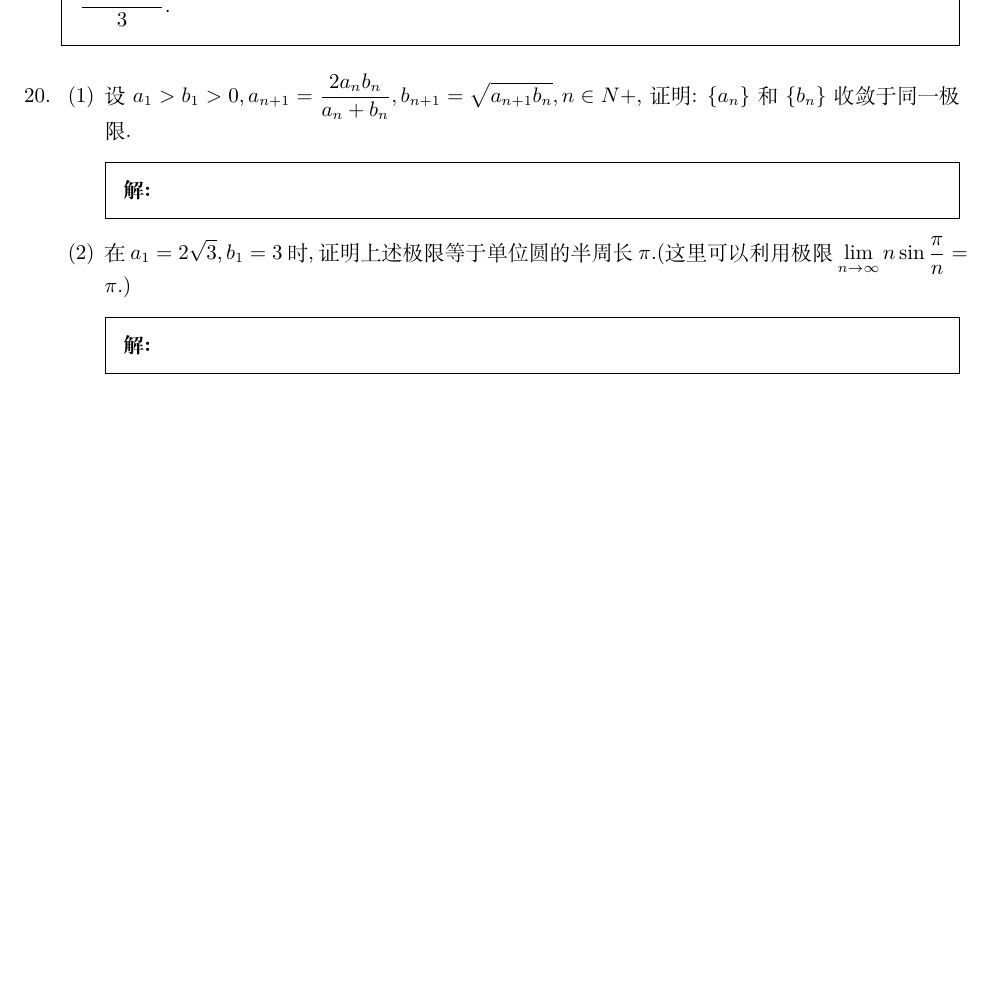
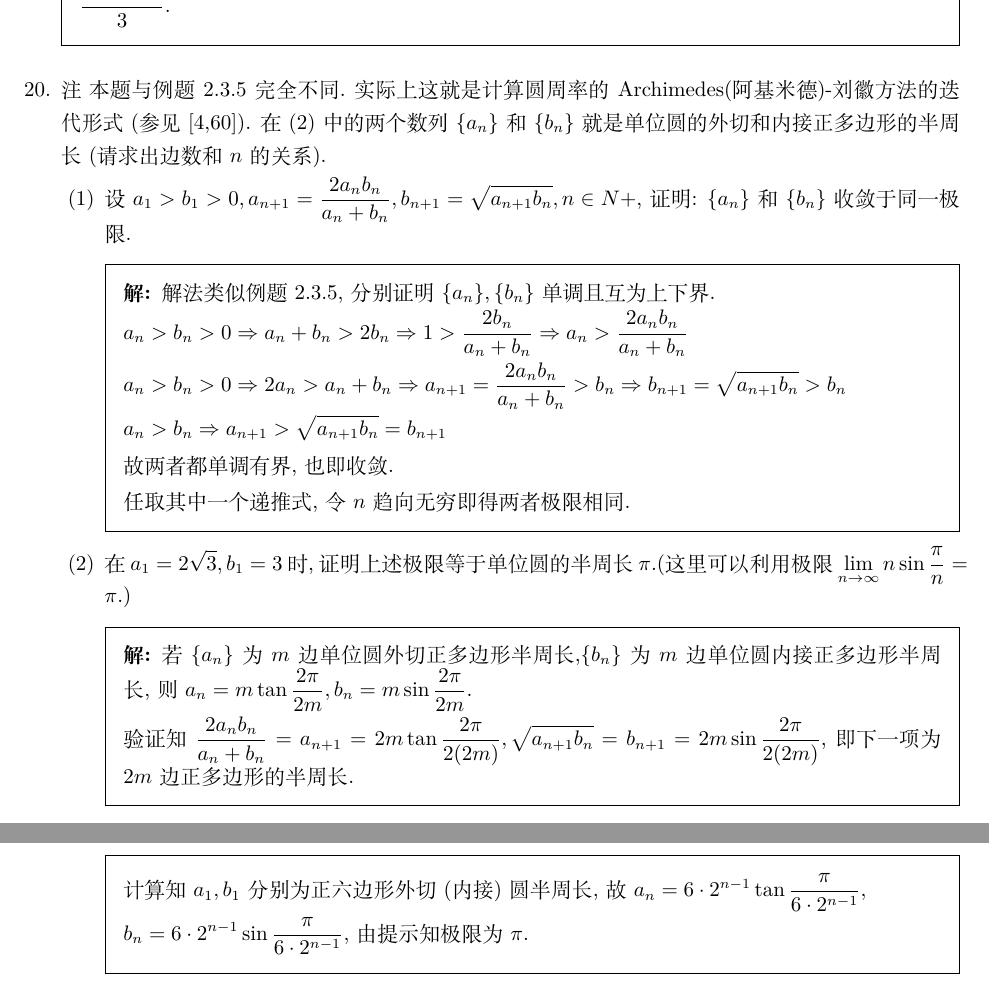
Before and after one commit to Yxue-1906/mathmatical_analysis, a LaTeX problem sheet (第二章 数列极限/2.7.tex): part of page 6 of 6 before the commit and two parts of pages 6 and 7 of 7 after it, the two joined at a grey line, cut so that both start at the same text, the shorter picture padded with empty space. Compiled offline with XeLaTeX.

Commit message:
Reference problems set 1 complete.

```diff
--- a/第二章 数列极限/2.7.tex
+++ b/第二章 数列极限/2.7.tex
@@ -285,19 +285,40 @@
     \end{solution}
 
     \question
+    注\,\,本题与例题2.3.5完全不同.实际上这就是计算圆周率的Archimedes(阿基米德)-刘徽方法的迭代形式(参见[4,60]).
+    在(2)中的两个数列$\{a_n\}$和$\{b_n\}$就是单位圆的外切和内接正多边形的半周长(请求出边数和$n$的关系).
     \begin{parts}
         \part
         设$a_1>b_1>0,a_{n+1}=\frac{2a_nb_n}{a_n+b_n},b_{n+1}=\sqrt{a_{n+1}b_n},n\in N+$,证明:
         $\{a_n\}$和$\{b_n\}$收敛于同一极限.
         \begin{solution}
+            解法类似例题2.3.5,分别证明$\{a_n\},\{b_n\}$单调且互为上下界.
 
+            $a_n>b_n>0\Rightarrow a_n+b_n>2b_n\Rightarrow 1>\frac{2b_n}{a_n+b_n}\Rightarrow a_n>\frac{2a_nb_n}{a_n+b_n}$
+
+            $a_n>b_n>0\Rightarrow 2a_n>a_n+b_n\Rightarrow a_{n+1}=\frac{2a_nb_n}{a_n+b_n}>b_n\Rightarrow
+            b_{n+1}=\sqrt{a_{n+1}b_n}>b_n$
+
+            $a_n>b_n\Rightarrow a_{n+1}>\sqrt{a_{n+1}b_n}=b_{n+1}$
+
+            故两者都单调有界,也即收敛.
+
+            任取其中一个递推式,令$n$趋向无穷即得两者极限相同.
         \end{solution}
 
         \part
         在$a_1=2\sqrt{3},b_1=3$时,证明上述极限等于单位圆的半周长$\pi$.(这里可以利用极限
         $\lim_{n\to\infty}n\sin\frac{\pi}{n}=\pi.)$
         \begin{solution}
+            若$\{a_n\}$为$m$边单位圆外切正多边形半周长,$\{b_n\}$为$m$边单位圆内接正多边形半周长,
+            则$a_n=m\tan\frac{2\pi}{2m},b_n=m\sin\frac{2\pi}{2m}$.
 
+            验证知$\frac{2a_nb_n}{a_n+b_n}=a_{n+1}=2m\tan\frac{2\pi}{2(2m)},
+            \sqrt{a_{n+1}b_n}=b_{n+1}=2m\sin\frac{2\pi}{2(2m)}$,即下一项为$2m$边正多边形的半周长.
+
+            计算知$a_1,b_1$分别为正六边形外切(内接)圆半周长,故$a_n=6\cdot2^{n-1}\tan\frac{\pi}{6\cdot2^{n-1}},$
+
+            $b_n=6\cdot2^{n-1}\sin\frac{\pi}{6\cdot2^{n-1}}$,由提示知极限为$\pi$.
         \end{solution}
     \end{parts}
 
```
Also changed, not shown: 第二章 数列极限/2.7.pdf.
